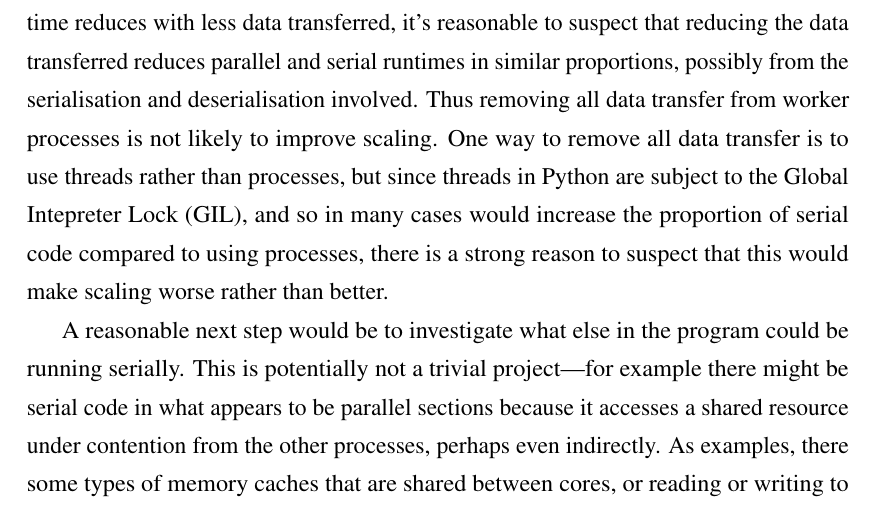
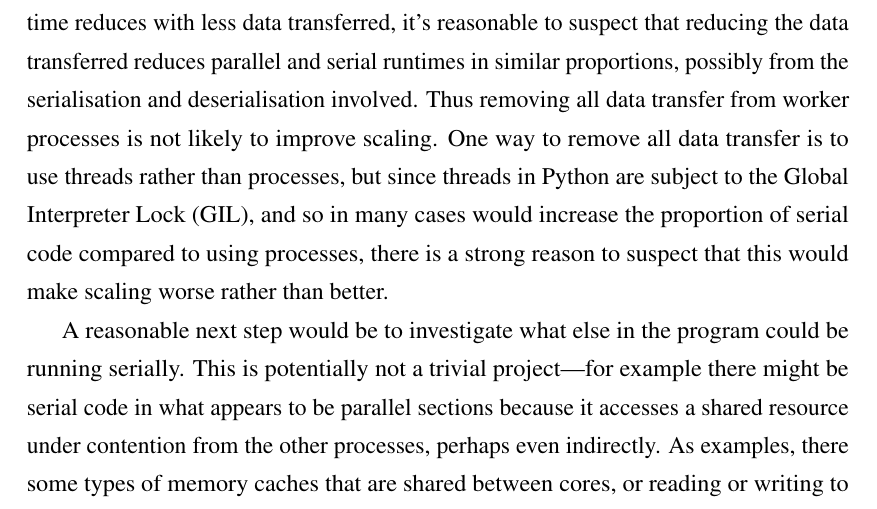
Before and after one commit to michalc/OpenTTDLab-MSc-Dissertation, a LaTeX thesis (main.tex): part of page 42 of 102, cut so that both start at the same text. Compiled offline with pdfLaTeX.

Commit message:
Updates from Overleaf

```diff
--- a/main.tex
+++ b/main.tex
@@ -943,7 +943,7 @@ S_p = \frac{1}{(1-p) + \frac{p}{s}}
 %
 where $S_p$ is the speedup of the entire program, $p$ is the proportion of the program that has been parallelised, and $s$ is speedup of the parallelised part of the program. The most relevant consequence of this is that $\lim_{S\to\infty} S_p = 1/\left(1-p\right)$. This means that, for example, even if 95\% of a program is parallelised, then the maximum speedup is $1 / \left(1-0.95\right)=20$, even if thousands of processes are used.
 
-This suggests that a way of increasing this limit is to reduce the proportion of runtime in serial code. However, in light of Amdhal's law the identical speedup profiles in Figure~\ref{figure:scaling-speedup} suggest that changing the amount of data returned from the worker processes does not change the overall proportion of runtime in serial code. Given wall-clock time reduces with less data transferred, it's reasonable to suspect that reducing the data transferred reduces parallel and serial runtimes in similar proportions, possibly from the serialisation and deserialisation involved. Thus removing all data transfer from worker processes is not likely to improve scaling. One way to remove all data transfer is to use threads rather than processes, but since threads in Python are subject to the Global Intepreter Lock (GIL), and so in many cases would increase the proportion of serial code compared to using processes, there is a strong reason to suspect that this would make scaling worse rather than better.
+This suggests that a way of increasing this limit is to reduce the proportion of runtime in serial code. However, in light of Amdhal's law the identical speedup profiles in Figure~\ref{figure:scaling-speedup} suggest that changing the amount of data returned from the worker processes does not change the overall proportion of runtime in serial code. Given wall-clock time reduces with less data transferred, it's reasonable to suspect that reducing the data transferred reduces parallel and serial runtimes in similar proportions, possibly from the serialisation and deserialisation involved. Thus removing all data transfer from worker processes is not likely to improve scaling. One way to remove all data transfer is to use threads rather than processes, but since threads in Python are subject to the Global Interpreter Lock (GIL), and so in many cases would increase the proportion of serial code compared to using processes, there is a strong reason to suspect that this would make scaling worse rather than better.
 
 A reasonable next step would be to investigate what else in the program could be running serially. This is potentially not a trivial project---for example there might be serial code in what appears to be parallel sections because it accesses a shared resource under contention from the other processes, perhaps even indirectly. As examples, there some types of memory caches that are shared between cores, or reading or writing to disk may also effectively be done serially, or at least not fully parallel up to the number of cores. To understand and improve upon the current behaviour this would need a more in-depth understanding of the computer architecture used, and profiling of the Python code, or possibly the code of OpenTTD itself, to understand where time is being spent. This is beyond the scope of the project and so is left to further work.
 
```
